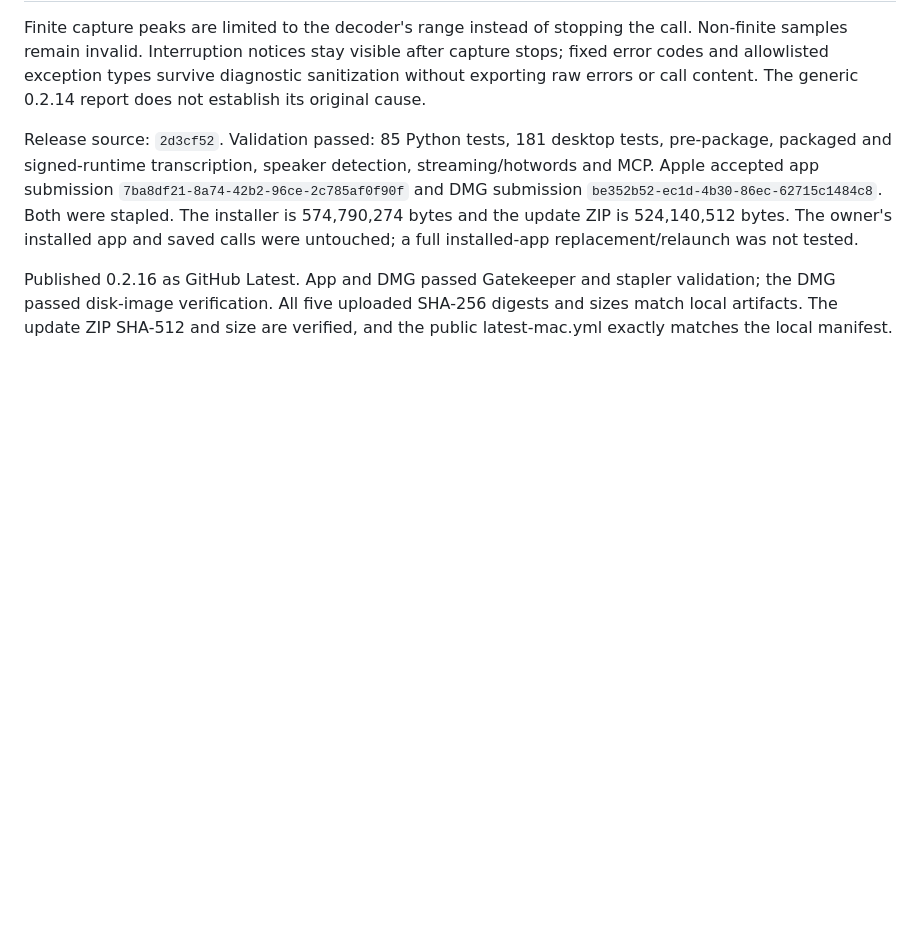
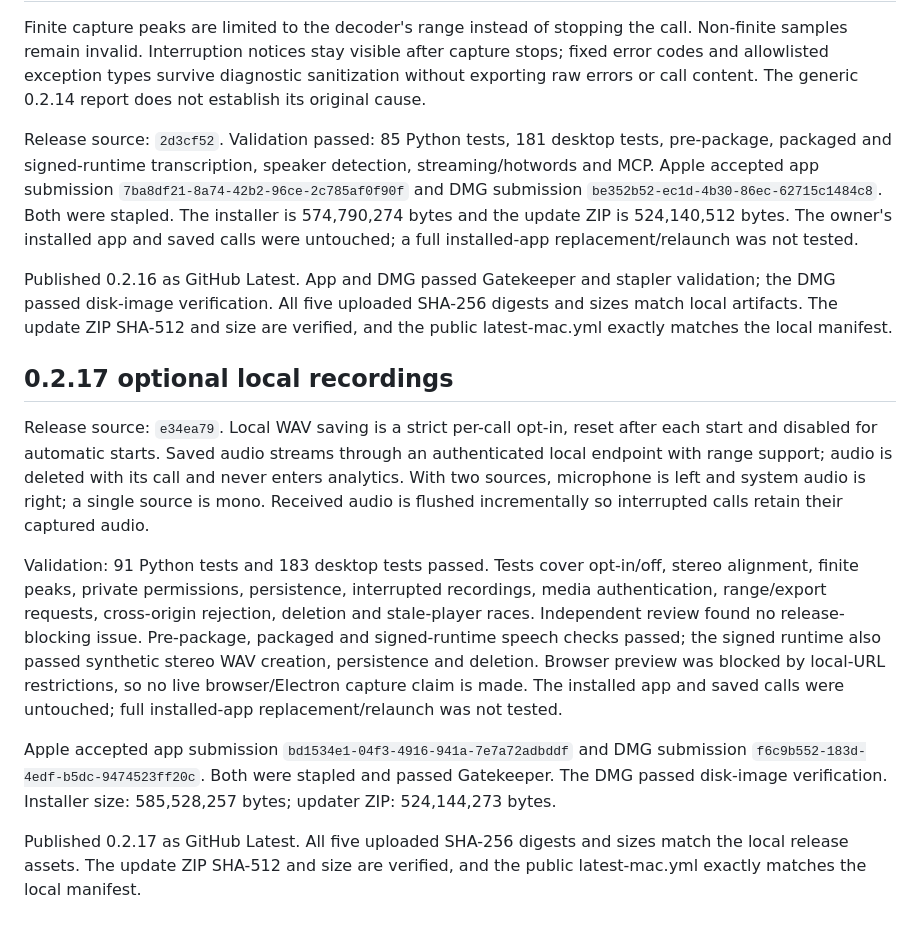
Before and after one commit to slyapustin/call-note, a Markdown page: docs/releases.md, the part around the change. GitHub-like rendering; blank space fills up the shorter version.

```diff
--- a/docs/releases.md
+++ b/docs/releases.md
@@ -73,3 +73,13 @@ Finite capture peaks are limited to the decoder's range instead of stopping the
 Release source: `2d3cf52`. Validation passed: 85 Python tests, 181 desktop tests, pre-package, packaged and signed-runtime transcription, speaker detection, streaming/hotwords and MCP. Apple accepted app submission `7ba8df21-8a74-42b2-96ce-2c785af0f90f` and DMG submission `be352b52-ec1d-4b30-86ec-62715c1484c8`. Both were stapled. The installer is 574,790,274 bytes and the update ZIP is 524,140,512 bytes. The owner's installed app and saved calls were untouched; a full installed-app replacement/relaunch was not tested.
 
 Published 0.2.16 as GitHub Latest. App and DMG passed Gatekeeper and stapler validation; the DMG passed disk-image verification. All five uploaded SHA-256 digests and sizes match local artifacts. The update ZIP SHA-512 and size are verified, and the public latest-mac.yml exactly matches the local manifest.
+
+## 0.2.17 optional local recordings
+
+Release source: `e34ea79`. Local WAV saving is a strict per-call opt-in, reset after each start and disabled for automatic starts. Saved audio streams through an authenticated local endpoint with range support; audio is deleted with its call and never enters analytics. With two sources, microphone is left and system audio is right; a single source is mono. Received audio is flushed incrementally so interrupted calls retain their captured audio.
+
+Validation: 91 Python tests and 183 desktop tests passed. Tests cover opt-in/off, stereo alignment, finite peaks, private permissions, persistence, interrupted recordings, media authentication, range/export requests, cross-origin rejection, deletion and stale-player races. Independent review found no release-blocking issue. Pre-package, packaged and signed-runtime speech checks passed; the signed runtime also passed synthetic stereo WAV creation, persistence and deletion. Browser preview was blocked by local-URL restrictions, so no live browser/Electron capture claim is made. The installed app and saved calls were untouched; full installed-app replacement/relaunch was not tested.
+
+Apple accepted app submission `bd1534e1-04f3-4916-941a-7e7a72adbddf` and DMG submission `f6c9b552-183d-4edf-b5dc-9474523ff20c`. Both were stapled and passed Gatekeeper. The DMG passed disk-image verification. Installer size: 585,528,257 bytes; updater ZIP: 524,144,273 bytes.
+
+Published 0.2.17 as GitHub Latest. All five uploaded SHA-256 digests and sizes match the local release assets. The update ZIP SHA-512 and size are verified, and the public latest-mac.yml exactly matches the local manifest.
```
Also changed, not shown: README.md (+4 -4 lines).
